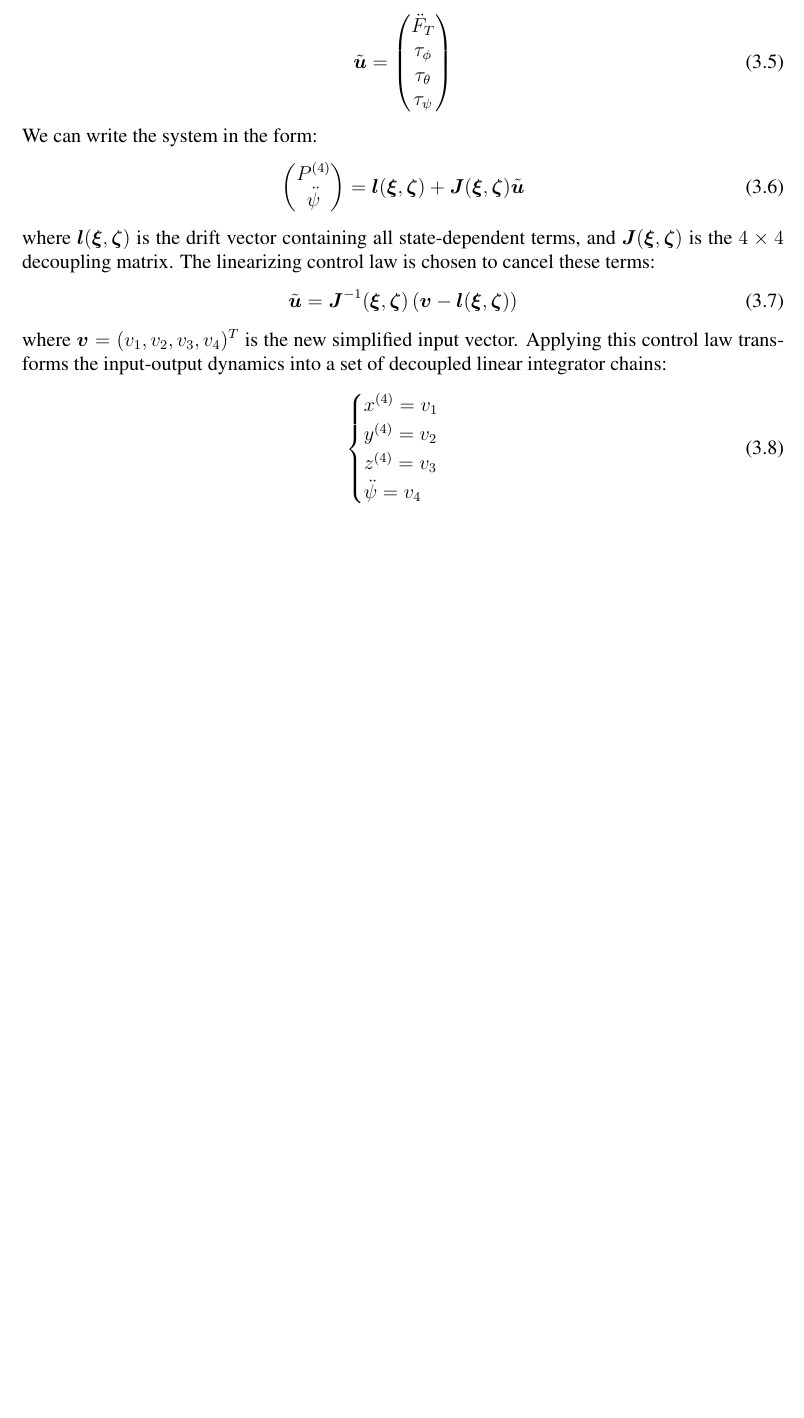
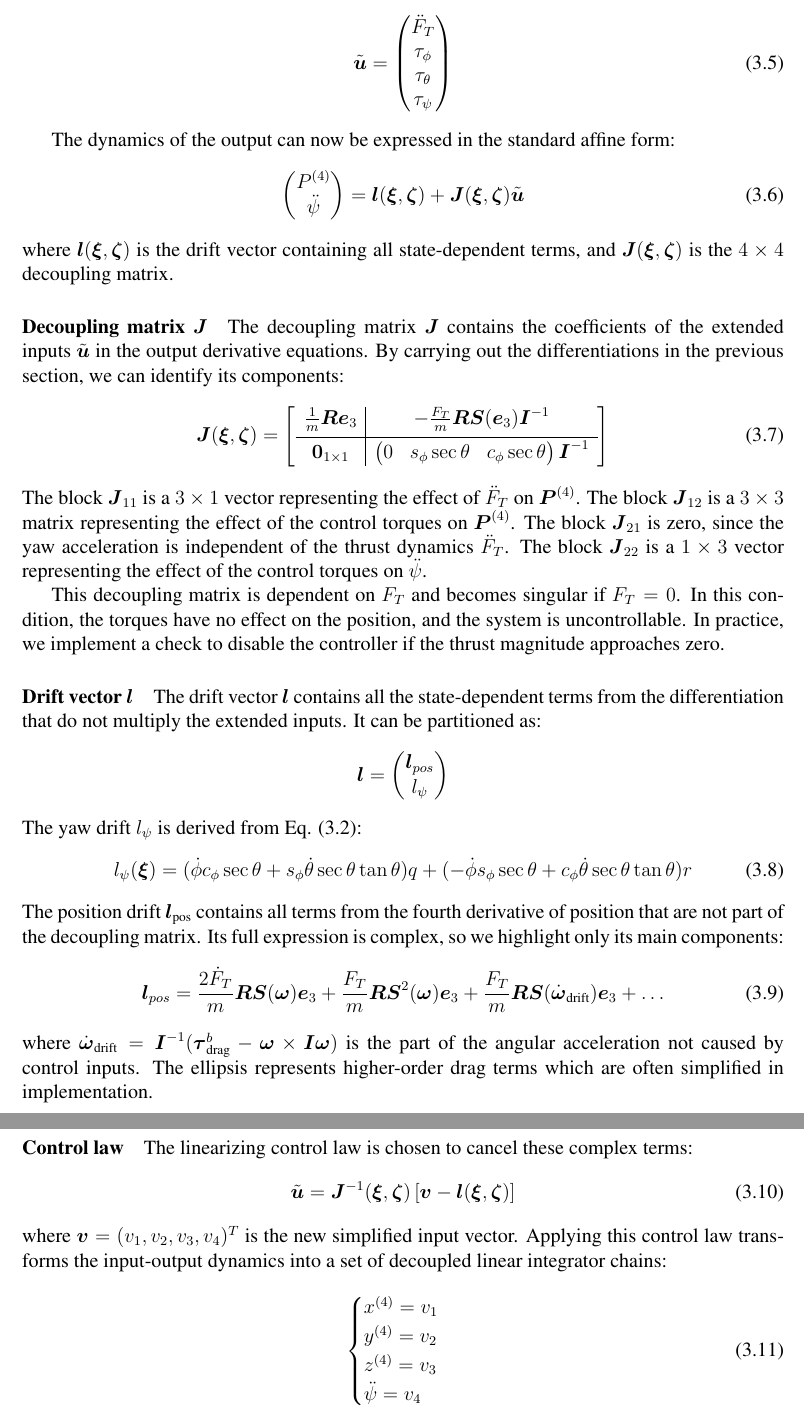
Before and after one commit to yvhem/ingenuity_dynamic_feedback_linearization, a LaTeX thesis (latex/main.tex, which reads latex/sections/3_control.tex): part of page 13 of 17 before the commit and two parts of pages 13 and 14 of 18 after it, the two joined at a grey line, cut so that both start at the same text, the shorter picture padded with empty space. Compiled offline with pdfLaTeX.

Commit message:
add decoupling matrix + drift derivation in the report

```diff
--- a/latex/sections/3_control.tex
+++ b/latex/sections/3_control.tex
@@ -96,15 +96,46 @@ We define the extended input vector as:
         \ddot{F}_T \\ \tau_\phi \\ \tau_\theta \\ \tau_\psi
     \end{pmatrix}
 \end{equation}
-We can write the system in the form:
+
+The dynamics of the output can now be expressed in the standard affine form:
 \begin{equation}
     \begin{pmatrix}
         P^{(4)} \\ \ddot{\psi}
     \end{pmatrix} = \bs{l}(\bs\xi, \bs\zeta) + \bs{J}(\bs\xi, \bs\zeta)\tilde{\bs{u}}
 \end{equation}
-where $\bs{l}(\bs\xi, \bs\zeta)$ is the drift vector containing all state-dependent terms, and $\bs{J}(\bs\xi,\bs\zeta)$ is the $4 \times 4$ decoupling matrix. The linearizing control law is chosen to cancel these terms:
+where $\bs{l}(\bs\xi, \bs\zeta)$ is the drift vector containing all state-dependent terms, and $\bs{J}(\bs\xi,\bs\zeta)$ is the $4 \times 4$ decoupling matrix.
+
+\paragraph{Decoupling matrix $\bs{J}$} The decoupling matrix $\bs{J}$ contains the coefficients of the extended inputs $\tilde{\bs{u}}$ in the output derivative equations. By carrying out the differentiations in the previous section, we can identify its components:
+\begin{equation}
+    \bs{J}(\bs{\xi}, \bs{\zeta}) = \begin{bmatrix}\begin{array}{c|c}
+        \frac{1}{m}\bs{R}\bs{e}_3 & -\frac{F_T}{m}\bs{R}\bs{S}(\bs{e}_3)\bs{I}^{-1} \\[3pt]
+        \cline{1-2} \\[-12pt]
+        \bs{0}_{1\times 1} & \begin{pmatrix}
+        0 & s_\phi\sec\theta & c_\phi\sec\theta
+    \end{pmatrix}\bs{I}^{-1}
+    \end{array}\end{bmatrix}
+\end{equation}
+The block $\bs{J}_{11}$ is a $3 \times 1$ vector representing the effect of $\ddot{F}_T$ on $\bs{P}^{(4)}$. The block $\bs{J}_{12}$ is a $3 \times 3$ matrix representing the effect of the control torques on $\bs{P}^{(4)}$. The block $\bs{J}_{21}$ is zero, since the yaw acceleration is independent of the thrust dynamics $\ddot{F}_T$. The block $\bs{J}_{22}$ is a $1 \times 3$ vector representing the effect of the control torques on $\ddot{\psi}$.
+
+This decoupling matrix is dependent on $F_T$ and becomes singular if $F_T=0$. In this condition, the torques have no effect on the position, and the system is uncontrollable. In practice, we implement a check to disable the controller if the thrust magnitude approaches zero.
+
+\paragraph{Drift vector $\bs{l}$} The drift vector $\bs{l}$ contains all the state-dependent terms from the differentiation that do not multiply the extended inputs. It can be partitioned as:
+\[ \bs{l} = \begin{pmatrix}
+    \bs{l}_{pos} \\ l_\psi
+\end{pmatrix} \]
+The yaw drift $l_\psi$ is derived from Eq. \eqref{eq:ddot_psi}:
+\begin{equation}
+    l_\psi(\bs\xi) = (\dot\phi c_\phi \sec\theta + s_\phi\dot\theta\sec\theta \tan\theta)q + (-\dot\phi s_\phi\sec\theta + c_\phi\dot\theta\sec\theta\tan\theta)r
+\end{equation}
+The position drift $\bs{l}_\text{pos}$ contains all terms from the fourth derivative of position that are not part of the decoupling matrix. Its full expression is complex, so we highlight only its main components:
+\begin{equation}
+    \bs{l}_{pos} = \frac{2\dot{F}_T}{m}\bs{R}\bs{S}(\bs\omega)\bs{e}_3 + \frac{F_T}{m}\bs{R}\bs{S}^2(\bs\omega)\bs{e}_3 + \frac{F_T}{m}\bs{R}\bs{S}(\dbs{\omega}_\text{drift})\bs{e}_3 + \dots
+\end{equation}
+where $\dbs{\omega}_\text{drift} = \bs{I}^{-1}(\bs\tau_\text{drag}^b - \bs\omega \times \bs{I}\bs\omega)$ is the part of the angular acceleration not caused by control inputs. The ellipsis represents higher-order drag terms which are often simplified in implementation.
+
+\paragraph{Control law} The linearizing control law is chosen to cancel these complex terms:
 \begin{equation}\label{eq:dfl_law}
-    \tilde{\bs{u}} = \bs{J}^{-1}(\bs\xi, \bs\zeta) \left( \bs{v} - \bs{l}(\bs\xi, \bs\zeta) \right)
+    \tilde{\bs{u}} = \bs{J}^{-1}(\bs\xi, \bs\zeta) \left[ \bs{v} - \bs{l}(\bs\xi, \bs\zeta) \right]
 \end{equation}
 where $\bs{v} = (v_1, v_2, v_3, v_4)^T$ is the new simplified input vector. Applying this control law transforms the input-output dynamics into a set of decoupled linear integrator chains:
 \begin{equation}\label{eq:linearized_dynamics}
```
Also changed, not shown: latex/ref.bib (+13 -36 lines), latex/sections/1_intro.tex (+3 -3 lines), latex/sections/2_dynamics.tex (+1 -1 lines), docs/03_QuadControl_DFL.pdf (added), docs/Balaram_AIAA2018_0023.pdf (added), latex/main.bbl, latex/sections/3_control.tex (6 more changed lines), 10 other files.
